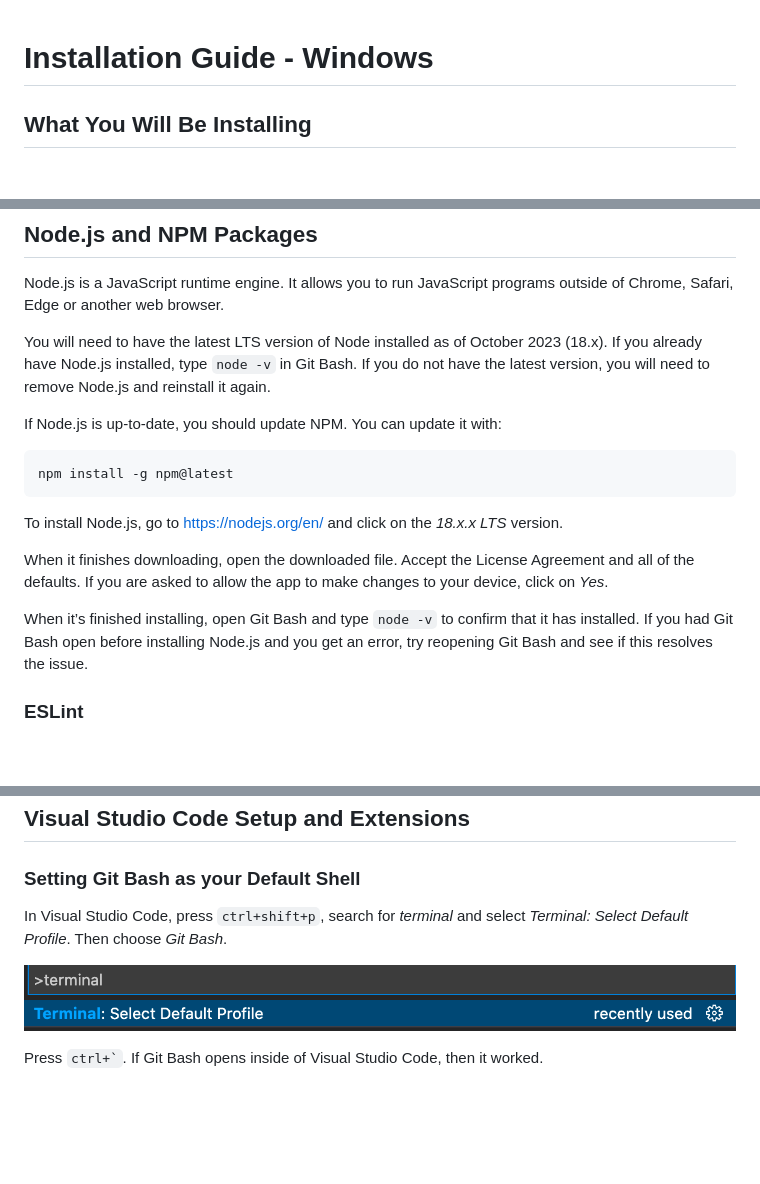
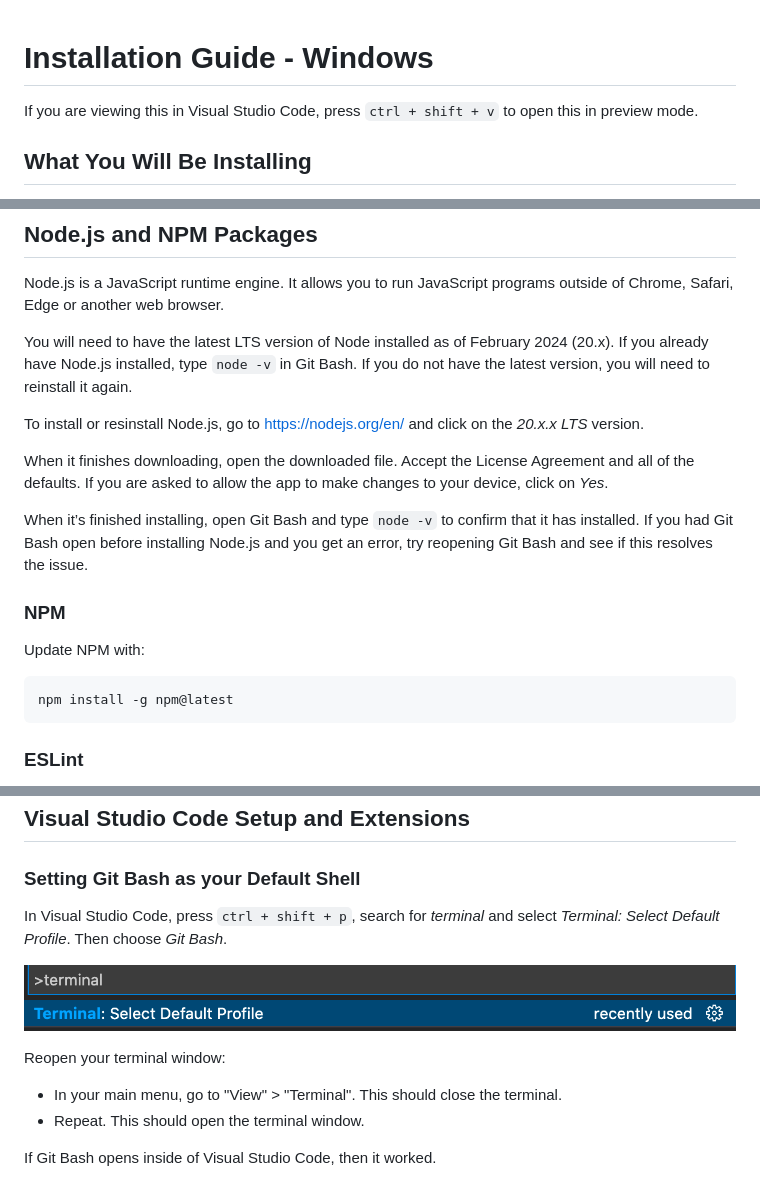
Before and after one commit to svitlana-tov/JSFunSpring2024, a Markdown page: docs/InstallationGuideWindows.md, 3 parts joined by grey strips. Rendered like a GitHub page; blank space fills up the shorter version.

Commit message:
Update install guides

````diff
--- a/docs/InstallationGuideWindows.md
+++ b/docs/InstallationGuideWindows.md
@@ -1,4 +1,6 @@
 # Installation Guide - Windows
+
+If you are viewing this in Visual Studio Code, press `ctrl + shift + v` to open this in preview mode.
 
 ## What You Will Be Installing
 
@@ -62,19 +64,21 @@ When you finish installing, you should see Git Bash on your computer. Open it, t
 
 Node.js is a JavaScript runtime engine. It allows you to run JavaScript programs outside of Chrome, Safari, Edge or another web browser.
 
-You will need to have the latest LTS version of Node installed as of October 2023 (18.x). If you already have Node.js installed, type `node -v` in Git Bash. If you do not have the latest version, you will need to remove Node.js and reinstall it again.
+You will need to have the latest LTS version of Node installed as of February 2024 (20.x). If you already have Node.js installed, type `node -v` in Git Bash. If you do not have the latest version, you will need to reinstall it again.
 
-If Node.js is up-to-date, you should update NPM. You can update it with:
+To install or resinstall Node.js, go to https://nodejs.org/en/ and click on the _20.x.x LTS_ version.
+
+When it finishes downloading, open the downloaded file. Accept the License Agreement and all of the defaults. If you are asked to allow the app to make changes to your device, click on _Yes_.
+
+When it’s finished installing, open Git Bash and type `node -v` to confirm that it has installed. If you had Git Bash open before installing Node.js and you get an error, try reopening Git Bash and see if this resolves the issue.
+
+### NPM
+
+Update NPM with:
 
 ```bash
 npm install -g npm@latest
 ```
-
-To install Node.js, go to https://nodejs.org/en/ and click on the _18.x.x LTS_ version.
-
-When it finishes downloading, open the downloaded file. Accept the License Agreement and all of the defaults. If you are asked to allow the app to make changes to your device, click on _Yes_.
-
-When it’s finished installing, open Git Bash and type `node -v` to confirm that it has installed. If you had Git Bash open before installing Node.js and you get an error, try reopening Git Bash and see if this resolves the issue.
 
 ### ESLint
 
@@ -92,11 +96,16 @@ When it’s finished, type `eslint -v` in Git Bash to confirm it has installed.
 
 ### Setting Git Bash as your Default Shell
 
-In Visual Studio Code, press `ctrl+shift+p`, search for _terminal_ and select _Terminal: Select Default Profile_. Then choose _Git Bash_.
+In Visual Studio Code, press `ctrl + shift + p`, search for _terminal_ and select _Terminal: Select Default Profile_. Then choose _Git Bash_.
 
 ![](install-screens/vscode-windows-shell.png)
 
-Press `` ctrl+` ``. If Git Bash opens inside of Visual Studio Code, then it worked.
+Reopen your terminal window:
+
+- In your main menu, go to "View" > "Terminal". This should close the terminal.
+- Repeat. This should open the terminal window.
+
+If Git Bash opens inside of Visual Studio Code, then it worked.
 
 ![](install-screens/vscode-git-bash.png)
 
````
Also changed, not shown: other parts of docs/InstallationGuideWindows.md (+2 -2 lines), docs/InstallationGuideLinuxAndNVM.md (+3 -3 lines), docs/InstallationGuideMac.md (+12 -8 lines).
